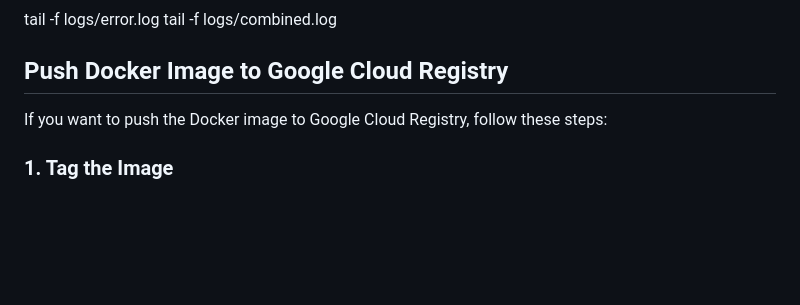
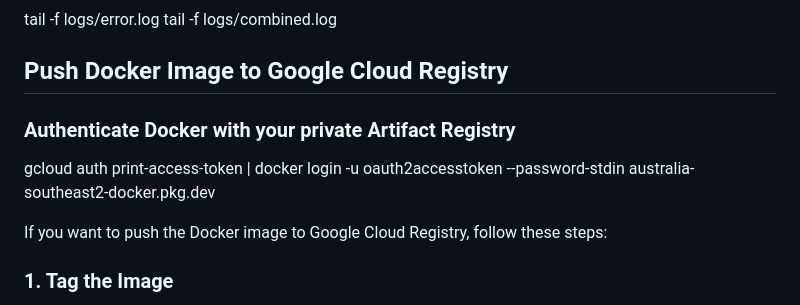
Before and after one commit to s224917102/sit737-2025, a Markdown page: prac5d/README.md, the part around the change. Rendered like a GitHub page; blank space fills up the shorter version.

```diff
--- a/prac5d/README.md
+++ b/prac5d/README.md
@@ -63,6 +63,9 @@ tail -f logs/combined.log
 
 ## Push Docker Image to Google Cloud Registry
 
+### Authenticate Docker with your private Artifact Registry
+gcloud auth print-access-token | docker login -u oauth2accesstoken --password-stdin australia-southeast2-docker.pkg.dev
+
 If you want to push the Docker image to Google Cloud Registry, follow these steps:
 
 ### 1. Tag the Image
```
